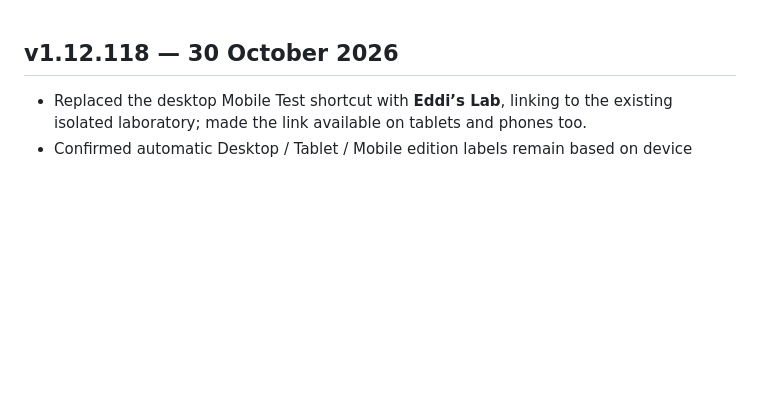
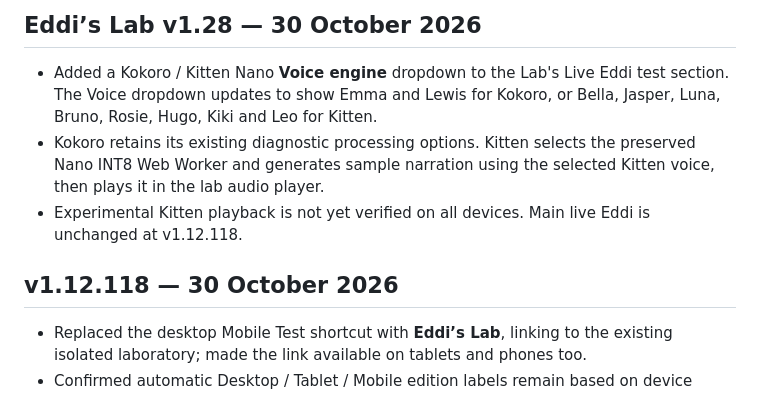
Before and after one commit to gunpowderstudios/book-reader, a Markdown page: CHANGELOG.md, the part around the change. Drawn GitHub-style; blank space fills up the shorter version.

Commit message:
Record Lab v1.28 Kokoro and Kitten voice selector

```diff
--- a/CHANGELOG.md
+++ b/CHANGELOG.md
@@ -1,3 +1,9 @@
+## Eddi’s Lab v1.28 — 30 October 2026
+
+- Added a Kokoro / Kitten Nano **Voice engine** dropdown to the Lab's Live Eddi test section. The Voice dropdown updates to show Emma and Lewis for Kokoro, or Bella, Jasper, Luna, Bruno, Rosie, Hugo, Kiki and Leo for Kitten.
+- Kokoro retains its existing diagnostic processing options. Kitten selects the preserved Nano INT8 Web Worker and generates sample narration using the selected Kitten voice, then plays it in the lab audio player.
+- Experimental Kitten playback is not yet verified on all devices. Main live Eddi is unchanged at v1.12.118.
+
 ## v1.12.118 — 30 October 2026
 
 - Replaced the desktop Mobile Test shortcut with **Eddi’s Lab**, linking to the existing isolated laboratory; made the link available on tablets and phones too.
```
